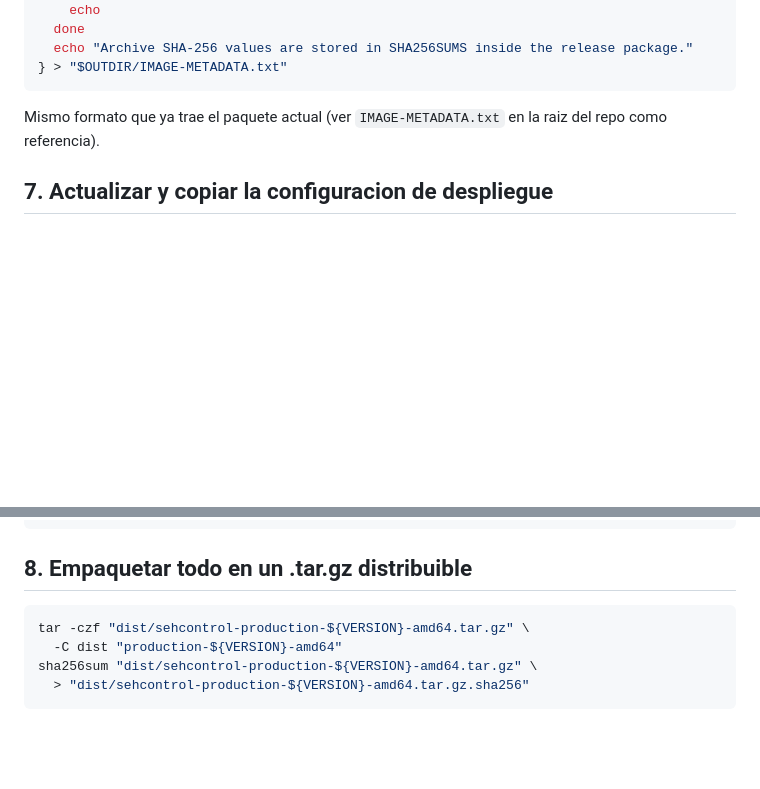
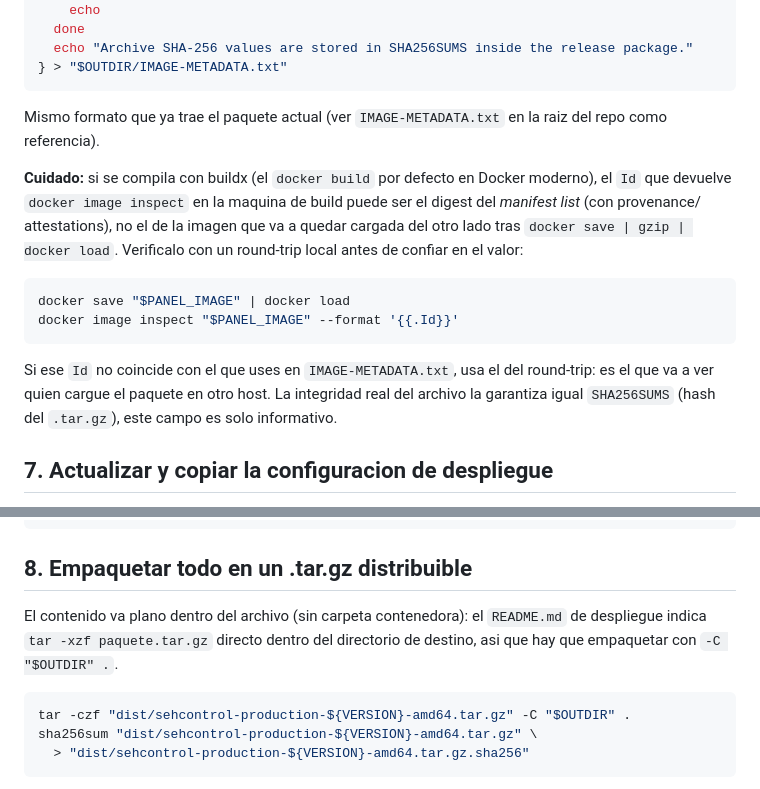
Before and after one commit to Royroypro/server-sehcontrol, a Markdown page: docs/BUILD_PRODUCTION.md, 2 parts joined by grey strips. GitHub-like rendering; blank space fills up the shorter version.

Commit message:
Fix packaging and note buildx image ID caveat in build docs
Package must extract flat (no wrapping directory) to match
production/README.md's tar -xzf usage; caught this while building and
deploying the 2026.07.24.1 release. Also documents that buildx's
manifest-list Id can differ from the Id docker load reports on another
host, so IMAGE-METADATA.txt should be filled from a local save/load
round-trip.

Co-Authored-By: Claude Sonnet 5 <noreply@anthropic.com>

````diff
--- a/docs/BUILD_PRODUCTION.md
+++ b/docs/BUILD_PRODUCTION.md
@@ -98,6 +98,23 @@ docker save "$RUSTDESK_IMAGE" | gzip > "$OUTDIR/sehcontrol-rustdesk-server-${RUS
 Mismo formato que ya trae el paquete actual (ver `IMAGE-METADATA.txt` en
 la raiz del repo como referencia).
 
+**Cuidado:** si se compila con buildx (el `docker build` por defecto en
+Docker moderno), el `Id` que devuelve `docker image inspect` en la maquina
+de build puede ser el digest del *manifest list* (con provenance/
+attestations), no el de la imagen que va a quedar cargada del otro lado
+tras `docker save | gzip | docker load`. Verificalo con un round-trip
+local antes de confiar en el valor:
+
+```bash
+docker save "$PANEL_IMAGE" | docker load
+docker image inspect "$PANEL_IMAGE" --format '{{.Id}}'
+```
+
+Si ese `Id` no coincide con el que uses en `IMAGE-METADATA.txt`, usa el
+del round-trip: es el que va a ver quien cargue el paquete en otro host.
+La integridad real del archivo la garantiza igual `SHA256SUMS` (hash del
+`.tar.gz`), este campo es solo informativo.
+
 ## 7. Actualizar y copiar la configuracion de despliegue
 
 `production/` en el repo mantiene siempre la configuracion vigente para el
@@ -118,9 +135,12 @@ chmod +x "$OUTDIR/load-images.sh"
 
 ## 8. Empaquetar todo en un .tar.gz distribuible
 
+El contenido va plano dentro del archivo (sin carpeta contenedora): el
+`README.md` de despliegue indica `tar -xzf paquete.tar.gz` directo dentro
+del directorio de destino, asi que hay que empaquetar con `-C "$OUTDIR" .`.
+
 ```bash
-tar -czf "dist/sehcontrol-production-${VERSION}-amd64.tar.gz" \
-  -C dist "production-${VERSION}-amd64"
+tar -czf "dist/sehcontrol-production-${VERSION}-amd64.tar.gz" -C "$OUTDIR" .
 sha256sum "dist/sehcontrol-production-${VERSION}-amd64.tar.gz" \
   > "dist/sehcontrol-production-${VERSION}-amd64.tar.gz.sha256"
 ```
````
